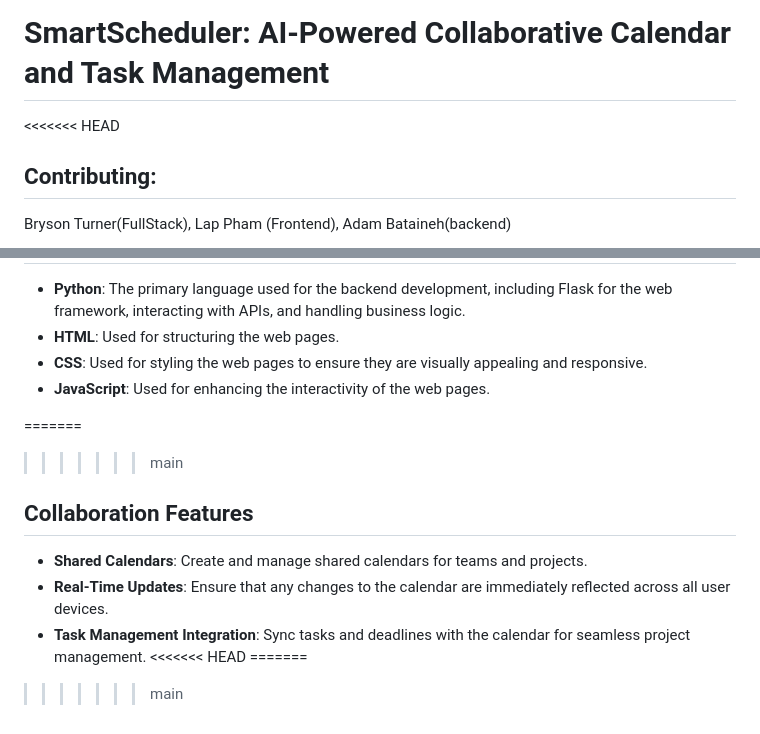
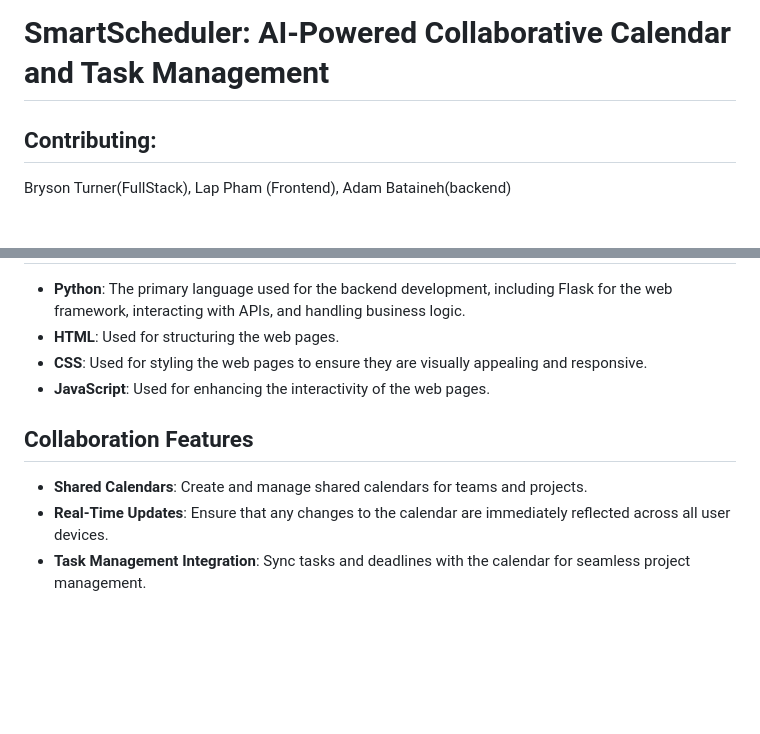
Before and after one commit to Bryse88/SEO-Project, a Markdown page: README.md, 2 parts joined by grey strips. Rendered like a GitHub page; blank space fills up the shorter version.

```diff
--- a/README.md
+++ b/README.md
@@ -1,6 +1,5 @@
 # SmartScheduler: AI-Powered Collaborative Calendar and Task Management
 
-<<<<<<< HEAD
 ## Contributing:
 
 Bryson Turner(FullStack), Lap Pham (Frontend), Adam Bataineh(backend)
@@ -137,15 +87,8 @@ SmartScheduler is an advanced calendar and task management application designed
 - **JavaScript**: Used for enhancing the interactivity of the web pages.
 
 
-=======
->>>>>>> main
 ## Collaboration Features
 
 - **Shared Calendars**: Create and manage shared calendars for teams and projects.
 - **Real-Time Updates**: Ensure that any changes to the calendar are immediately reflected across all user devices.
 - **Task Management Integration**: Sync tasks and deadlines with the calendar for seamless project management.
-<<<<<<< HEAD
-=======
-
-
->>>>>>> main
```
Also changed, not shown: other parts of README.md (+2 -51 lines).
